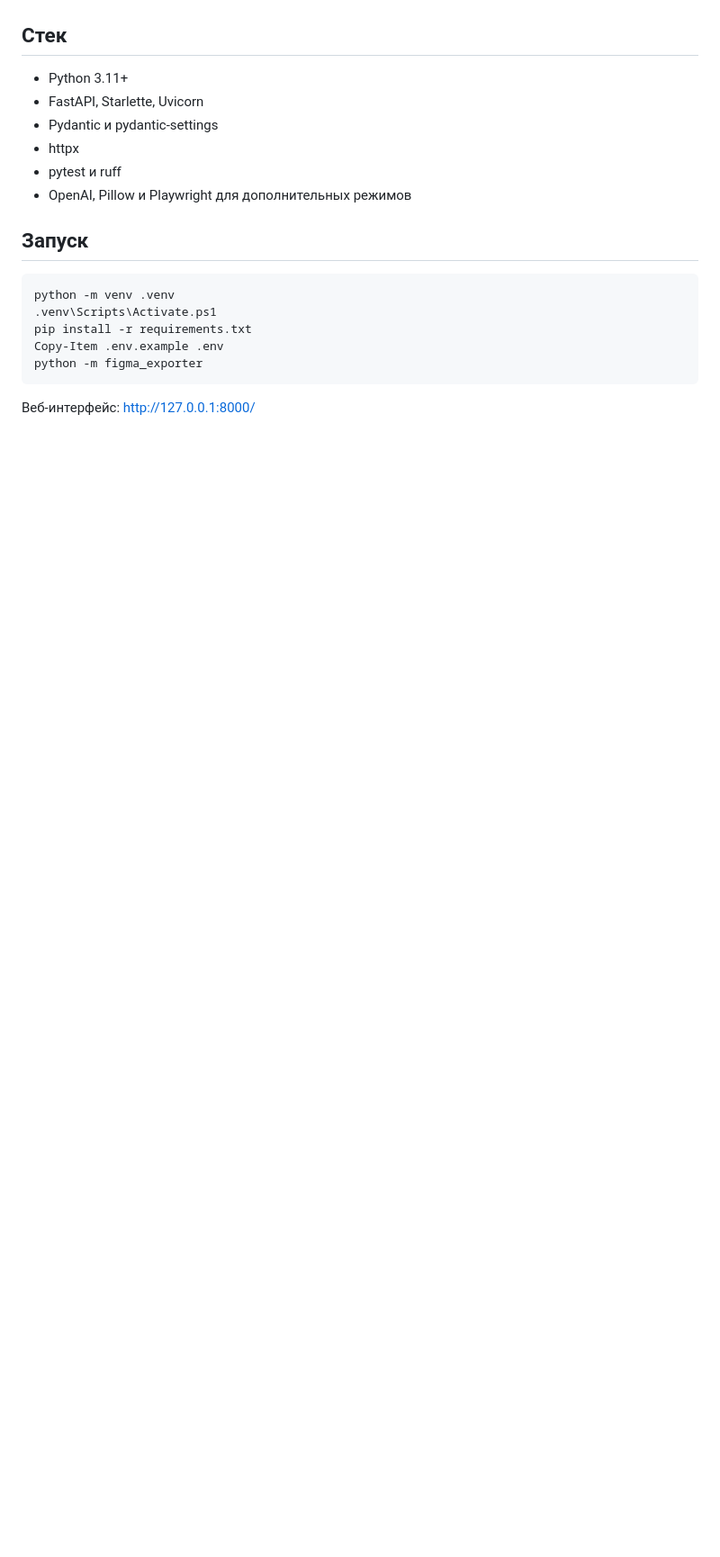
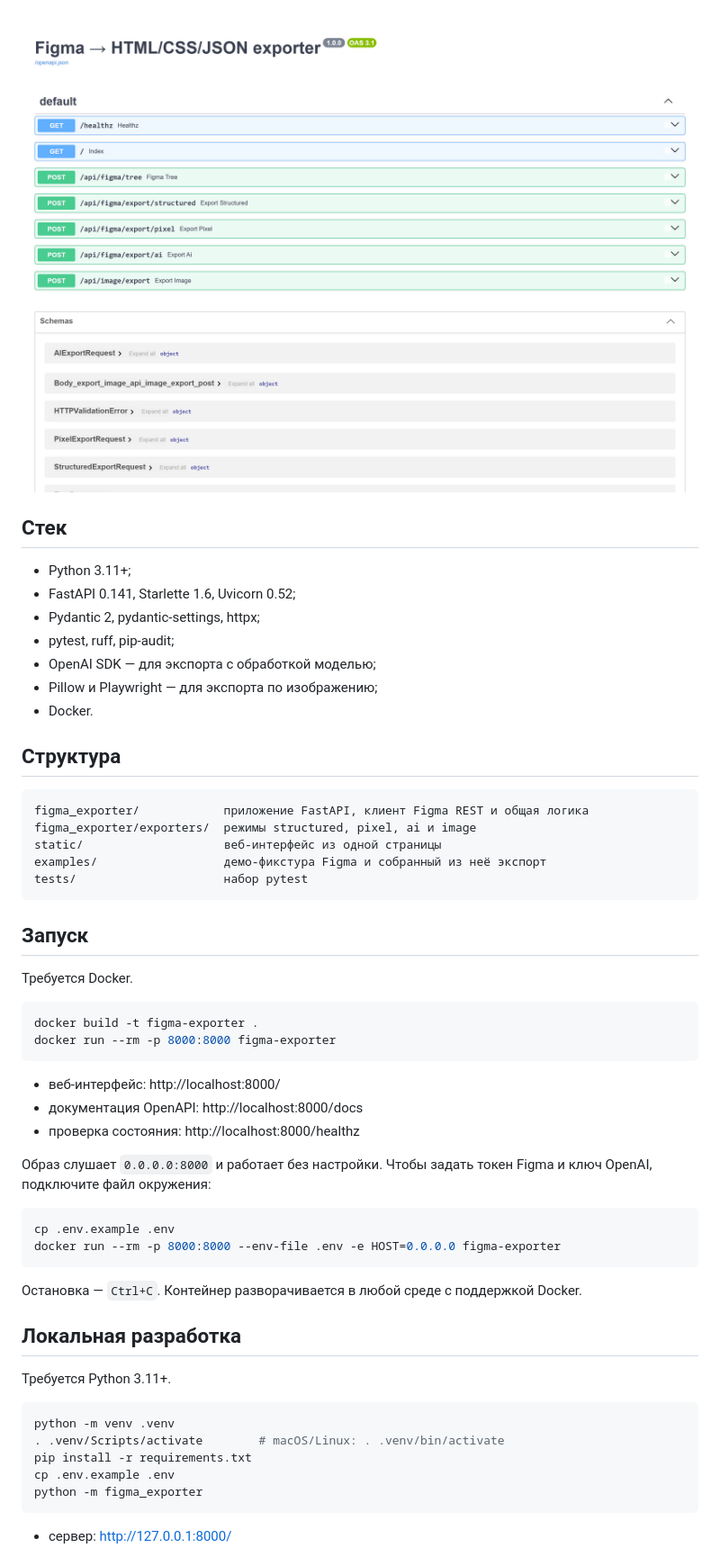
Before and after one commit to AlexKazDrumm/parser-pet-FigmaParser, a Markdown page: README.md, the part around the change printed below. Shown: that part at 90% size. GitHub-like rendering; pictures changed too: docs/screenshots/06-api-docs.png (added); blank space fills up the shorter version.

````diff
--- a/README.md
+++ b/README.md
@@ -20,22 +36,59 @@
+![Документация OpenAPI на /docs](docs/screenshots/06-api-docs.png)
 
 ## Стек
 
-- Python 3.11+
-- FastAPI, Starlette, Uvicorn
-- Pydantic и pydantic-settings
-- httpx
-- pytest и ruff
-- OpenAI, Pillow и Playwright для дополнительных режимов
+- Python 3.11+;
+- FastAPI 0.141, Starlette 1.6, Uvicorn 0.52;
+- Pydantic 2, pydantic-settings, httpx;
+- pytest, ruff, pip-audit;
+- OpenAI SDK — для экспорта с обработкой моделью;
+- Pillow и Playwright — для экспорта по изображению;
+- Docker.
+
+## Структура
+
+```text
+figma_exporter/            приложение FastAPI, клиент Figma REST и общая логика
+figma_exporter/exporters/  режимы structured, pixel, ai и image
+static/                    веб-интерфейс из одной страницы
+examples/                  демо-фикстура Figma и собранный из неё экспорт
+tests/                     набор pytest
+```
 
 ## Запуск
 
-```powershell
+Требуется Docker.
+
+```bash
+docker build -t figma-exporter .
+docker run --rm -p 8000:8000 figma-exporter
+```
+
+- веб-интерфейс: http://localhost:8000/
+- документация OpenAPI: http://localhost:8000/docs
+- проверка состояния: http://localhost:8000/healthz
+
+Образ слушает `0.0.0.0:8000` и работает без настройки. Чтобы задать токен Figma и
+ключ OpenAI, подключите файл окружения:
+
+```bash
+cp .env.example .env
+docker run --rm -p 8000:8000 --env-file .env -e HOST=0.0.0.0 figma-exporter
+```
+
+Остановка — `Ctrl+C`. Контейнер разворачивается в любой среде с поддержкой Docker.
+
+## Локальная разработка
+
+Требуется Python 3.11+.
+
+```bash
 python -m venv .venv
-.venv\Scripts\Activate.ps1
+. .venv/Scripts/activate        # macOS/Linux: . .venv/bin/activate
 pip install -r requirements.txt
-Copy-Item .env.example .env
+cp .env.example .env
 python -m figma_exporter
 ```
 
-Веб-интерфейс: <http://127.0.0.1:8000/>
+- сервер: http://127.0.0.1:8000/
 
````
Also changed, not shown: other parts of README.md (+65 -69 lines), docs/screenshots/01-home.png (added), docs/screenshots/02-node-tree.png (added), docs/screenshots/03-structured-export.png (added), docs/screenshots/04-live-preview.png (added), docs/screenshots/05-pixel-perfect.png (added), 1 other file.
